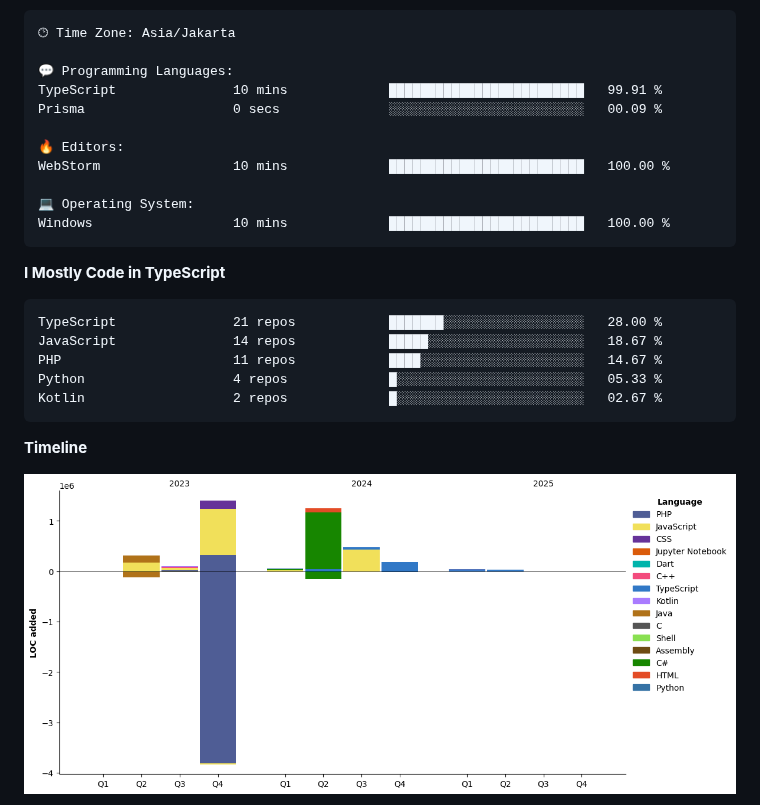
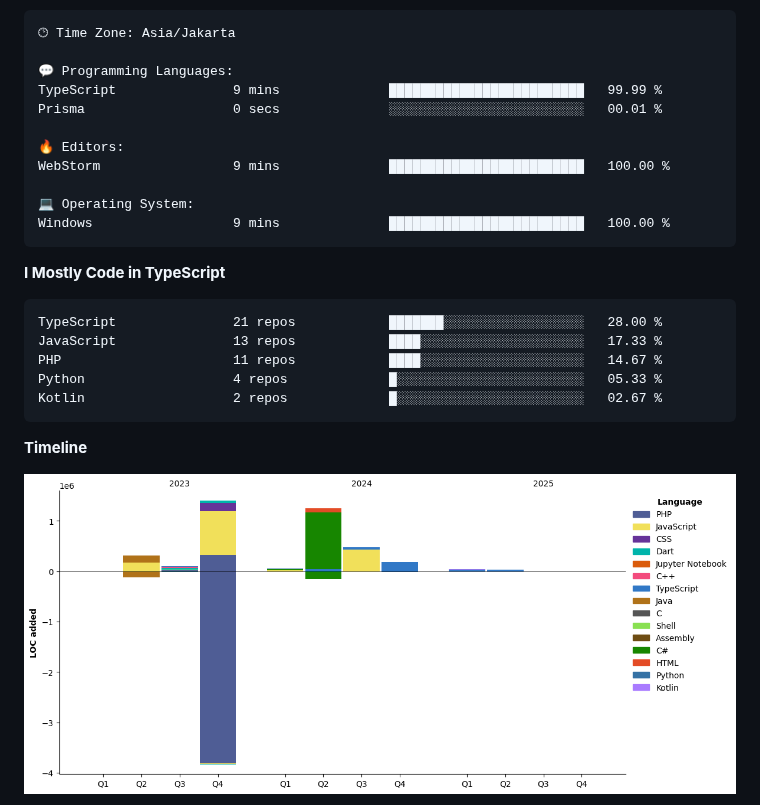
Before and after one commit to Fredo-Ronan/Fredo-Ronan, a Markdown page: README.md, the part around one of its changes. Rendered like a GitHub page; pictures changed too: assets/bar_graph.png.

Commit message:
Updated with Dev Metrics

````diff
--- a/README.md
+++ b/README.md
@@ -102,21 +102,21 @@ Sunday                   265 commits         ███░░░░░░░░
 🕑︎ Time Zone: Asia/Jakarta
 
 💬 Programming Languages:
-TypeScript               10 mins             █████████████████████████   99.91 %
-Prisma                   0 secs              ░░░░░░░░░░░░░░░░░░░░░░░░░   00.09 %
+TypeScript               9 mins              █████████████████████████   99.99 %
+Prisma                   0 secs              ░░░░░░░░░░░░░░░░░░░░░░░░░   00.01 %
 
 🔥 Editors:
-WebStorm                 10 mins             █████████████████████████   100.00 %
+WebStorm                 9 mins              █████████████████████████   100.00 %
 
 💻 Operating System:
-Windows                  10 mins             █████████████████████████   100.00 %
+Windows                  9 mins              █████████████████████████   100.00 %
 ```
 
 **I Mostly Code in TypeScript**
 
 ```text
 TypeScript               21 repos            ███████░░░░░░░░░░░░░░░░░░   28.00 %
-JavaScript               14 repos            █████░░░░░░░░░░░░░░░░░░░░   18.67 %
+JavaScript               13 repos            ████░░░░░░░░░░░░░░░░░░░░░   17.33 %
 PHP                      11 repos            ████░░░░░░░░░░░░░░░░░░░░░   14.67 %
 Python                   4 repos             █░░░░░░░░░░░░░░░░░░░░░░░░   05.33 %
 Kotlin                   2 repos             █░░░░░░░░░░░░░░░░░░░░░░░░   02.67 %
````
Also changed, not shown: other parts of README.md (+1 -1 lines).
